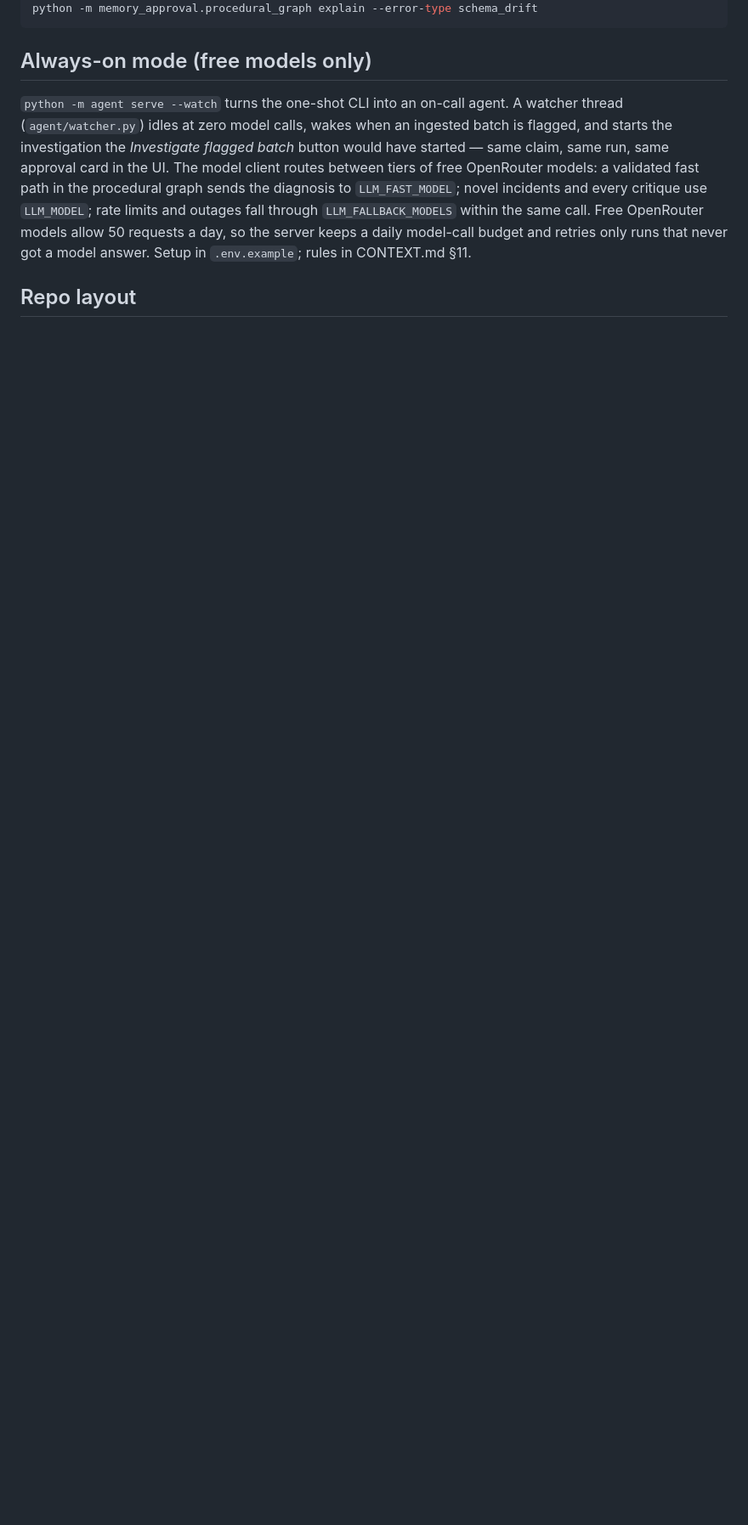
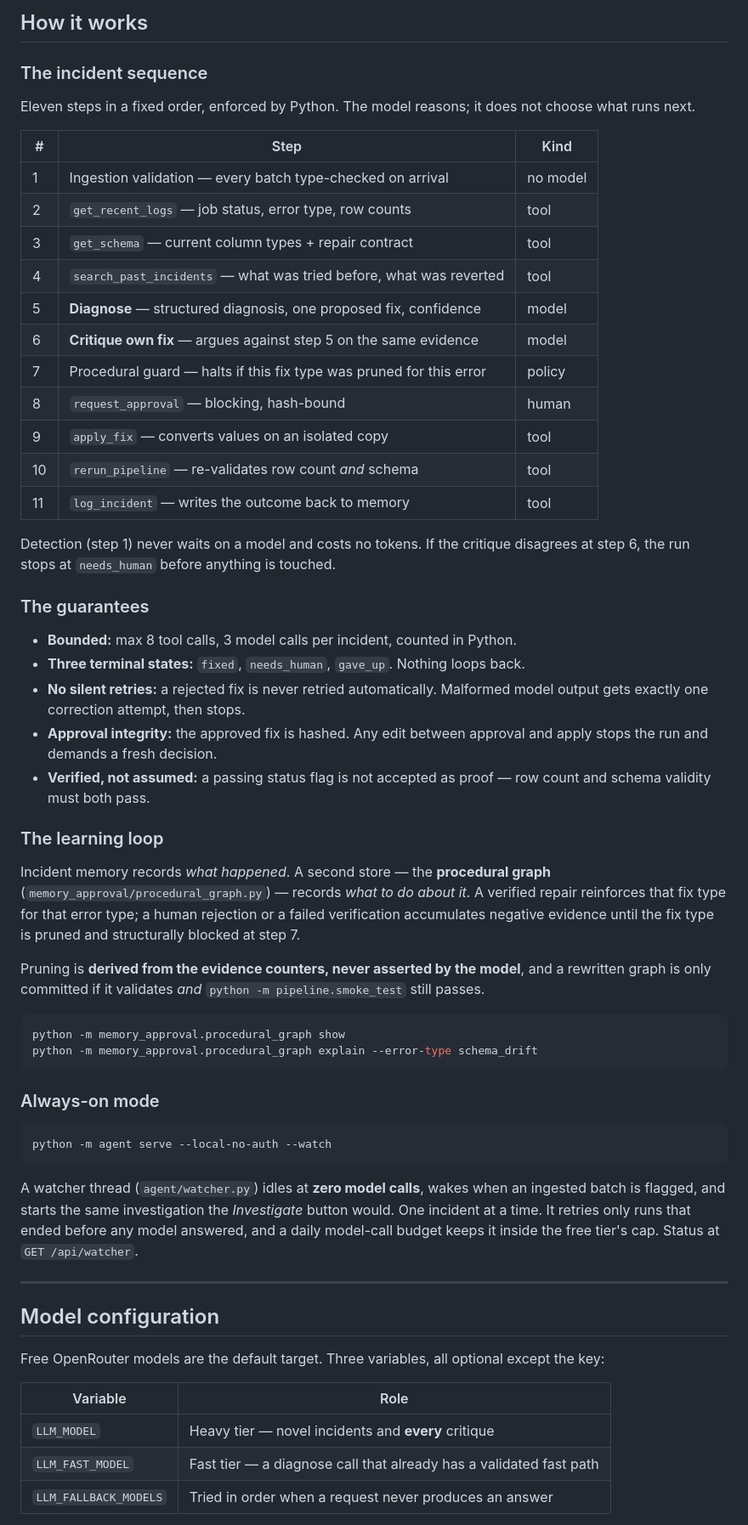
Before and after one commit to NavneetKishanS/self-healing-data-pipeline, a Markdown page: README.md, the part around one of its changes. Shown at 85% size. Rendered like a GitHub page; blank space fills up the shorter version.

````diff
--- a/README.md
+++ b/README.md
@@ -42,15 +82,73 @@ python -m memory_approval.procedural_graph show                      # admissibl
+## How it works
+
+### The incident sequence
+
+Eleven steps in a fixed order, enforced by Python. The model reasons; it does not choose what runs
+next.
+
+| # | Step | Kind |
+|---|---|---|
+| 1 | Ingestion validation — every batch type-checked on arrival | no model |
+| 2 | `get_recent_logs` — job status, error type, row counts | tool |
+| 3 | `get_schema` — current column types + repair contract | tool |
+| 4 | `search_past_incidents` — what was tried before, what was reverted | tool |
+| 5 | **Diagnose** — structured diagnosis, one proposed fix, confidence | model |
+| 6 | **Critique own fix** — argues against step 5 on the same evidence | model |
+| 7 | Procedural guard — halts if this fix type was pruned for this error | policy |
+| 8 | `request_approval` — blocking, hash-bound | human |
+| 9 | `apply_fix` — converts values on an isolated copy | tool |
+| 10 | `rerun_pipeline` — re-validates row count *and* schema | tool |
+| 11 | `log_incident` — writes the outcome back to memory | tool |
+
+Detection (step 1) never waits on a model and costs no tokens. If the critique disagrees at step 6,
+the run stops at `needs_human` before anything is touched.
+
+### The guarantees
+
+- **Bounded:** max 8 tool calls, 3 model calls per incident, counted in Python.
+- **Three terminal states:** `fixed`, `needs_human`, `gave_up`. Nothing loops back.
+- **No silent retries:** a rejected fix is never retried automatically. Malformed model output gets
+  exactly one correction attempt, then stops.
+- **Approval integrity:** the approved fix is hashed. Any edit between approval and apply stops the
+  run and demands a fresh decision.
+- **Verified, not assumed:** a passing status flag is not accepted as proof — row count and schema
+  validity must both pass.
+
+### The learning loop
+
+Incident memory records *what happened*. A second store — the **procedural graph**
+(`memory_approval/procedural_graph.py`) — records *what to do about it*. A verified repair
+reinforces that fix type for that error type; a human rejection or a failed verification
+accumulates negative evidence until the fix type is pruned and structurally blocked at step 7.
+
+Pruning is **derived from the evidence counters, never asserted by the model**, and a rewritten
+graph is only committed if it validates *and* `python -m pipeline.smoke_test` still passes.
+
+```bash
+python -m memory_approval.procedural_graph show
 python -m memory_approval.procedural_graph explain --error-type schema_drift
 ```
 
-## Always-on mode (free models only)
+### Always-on mode
 
-`python -m agent serve --watch` turns the one-shot CLI into an on-call agent. A watcher thread
-(`agent/watcher.py`) idles at zero model calls, wakes when an ingested batch is flagged, and starts the
-investigation the *Investigate flagged batch* button would have started — same claim, same run, same
-approval card in the UI. The model client routes between tiers of free OpenRouter models: a validated
-fast path in the procedural graph sends the diagnosis to `LLM_FAST_MODEL`; novel incidents and every
-critique use `LLM_MODEL`; rate limits and outages fall through `LLM_FALLBACK_MODELS` within the same
-call. Free OpenRouter models allow 50 requests a day, so the server keeps a daily model-call budget and
-retries only runs that never got a model answer. Setup in `.env.example`; rules in CONTEXT.md §11.
+```bash
+python -m agent serve --local-no-auth --watch
+```
 
-## Repo layout
+A watcher thread (`agent/watcher.py`) idles at **zero model calls**, wakes when an ingested batch is
+flagged, and starts the same investigation the *Investigate* button would. One incident at a time.
+It retries only runs that ended before any model answered, and a daily model-call budget keeps it
+inside the free tier's cap. Status at `GET /api/watcher`.
+
+---
+
+## Model configuration
+
+Free OpenRouter models are the default target. Three variables, all optional except the key:
+
+| Variable | Role |
+|---|---|
+| `LLM_MODEL` | Heavy tier — novel incidents and **every** critique |
+| `LLM_FAST_MODEL` | Fast tier — a diagnose call that already has a validated fast path |
+| `LLM_FALLBACK_MODELS` | Tried in order when a request never produces an answer |
+
````
Also changed, not shown: other parts of README.md (+133 -73 lines).
